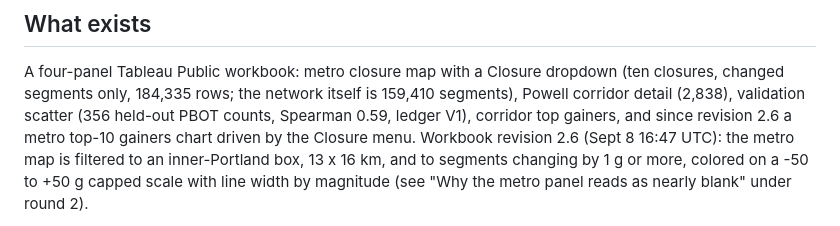
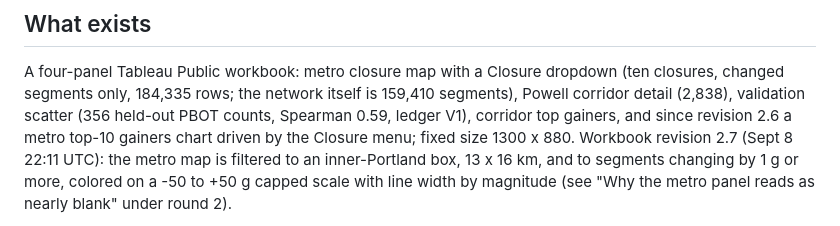
Before and after one commit to darcy0408/portland-traffic-abm, a Markdown page: TABLEAU.md, the part around one of its changes. Drawn GitHub-style.

Commit message:
TABLEAU.md: fourth pass (fixed size 1300x880, stray selection cleared, shorter titles, label caveat); workbook revision 2.7
Co-Authored-By: Claude Fable 5.1 <noreply@anthropic.com>

```diff
--- a/TABLEAU.md
+++ b/TABLEAU.md
@@ -10,7 +10,7 @@ A four-panel Tableau Public workbook: metro closure map with a Closure dropdown
 (ten closures, changed segments only, 184,335 rows; the network itself is 159,410
 segments), Powell corridor detail (2,838), validation scatter (356 held-out PBOT
 counts, Spearman 0.59, ledger V1), corridor top gainers, and since revision 2.6 a metro
-top-10 gainers chart driven by the Closure menu. Workbook revision 2.6 (Sept 8 16:47
+top-10 gainers chart driven by the Closure menu; fixed size 1300 x 880. Workbook revision 2.7 (Sept 8 22:11
 UTC): the metro map is filtered to an inner-Portland box, 13 x 16 km, and to segments
 changing by 1 g or more, colored on a -50 to +50 g capped scale with line width by
 magnitude (see "Why the metro panel reads as nearly blank" under round 2).
```
Also changed, not shown: other parts of TABLEAU.md (+2 -0 lines).
